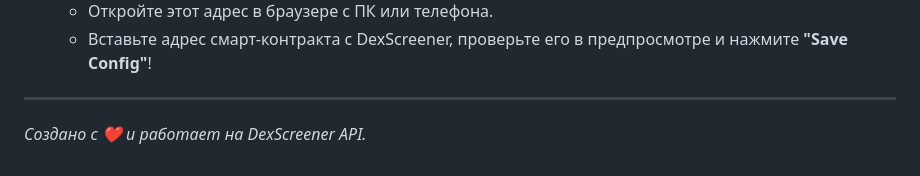
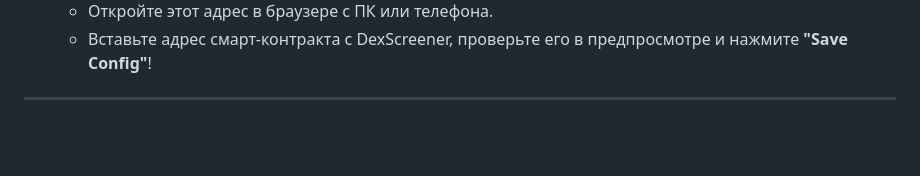
Before and after one commit to keepyourlightson/esp32_pricechecker, a Markdown page: README.md, the part around the change. GitHub-like rendering; blank space fills up the shorter version.

```diff
--- a/README.md
+++ b/README.md
@@ -117,4 +117,3 @@ A compact, stylish, hardware-based cryptocurrency price tracker featuring a stun
    - Вставьте адрес смарт-контракта с DexScreener, проверьте его в предпросмотре и нажмите **"Save Config"**!
 
 ---
-*Создано с ❤️ и работает на DexScreener API.*
```
